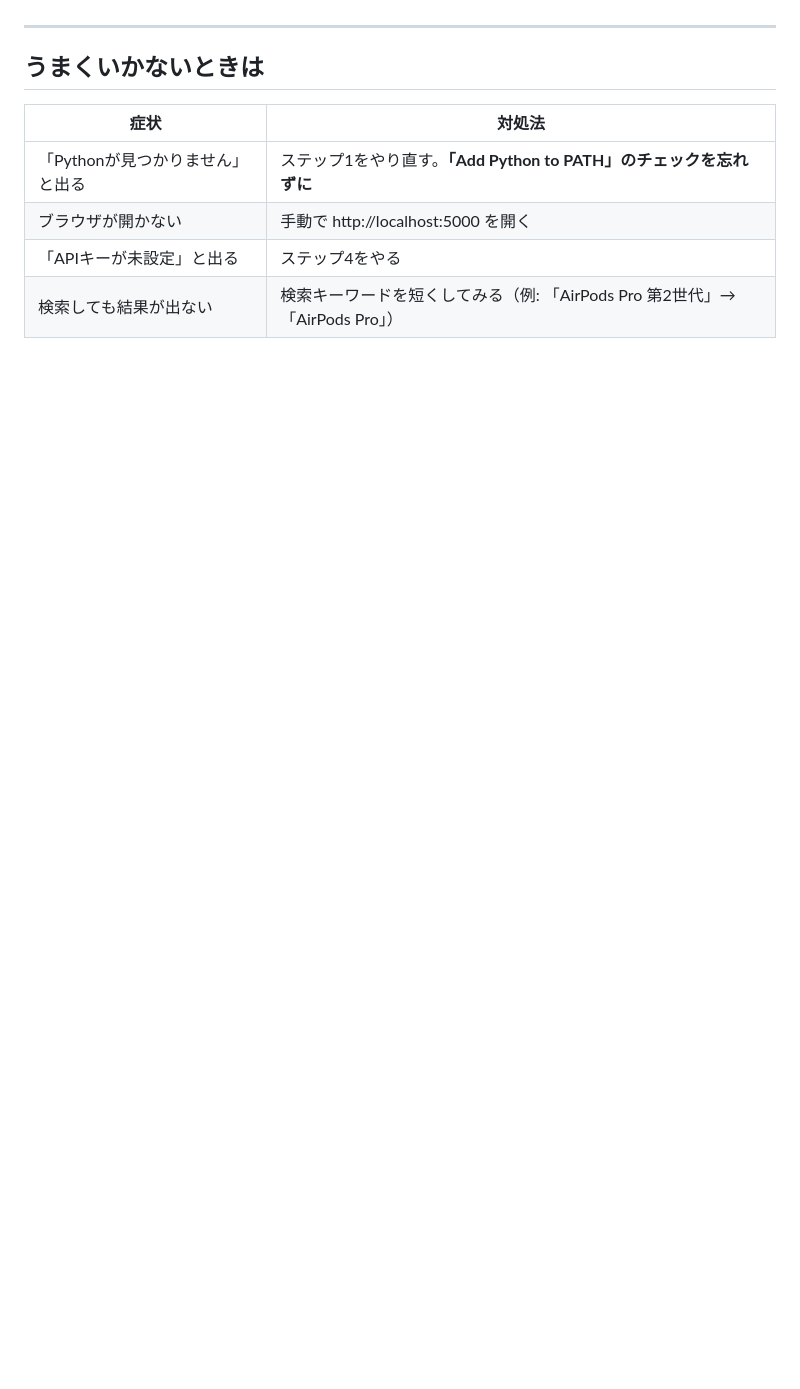
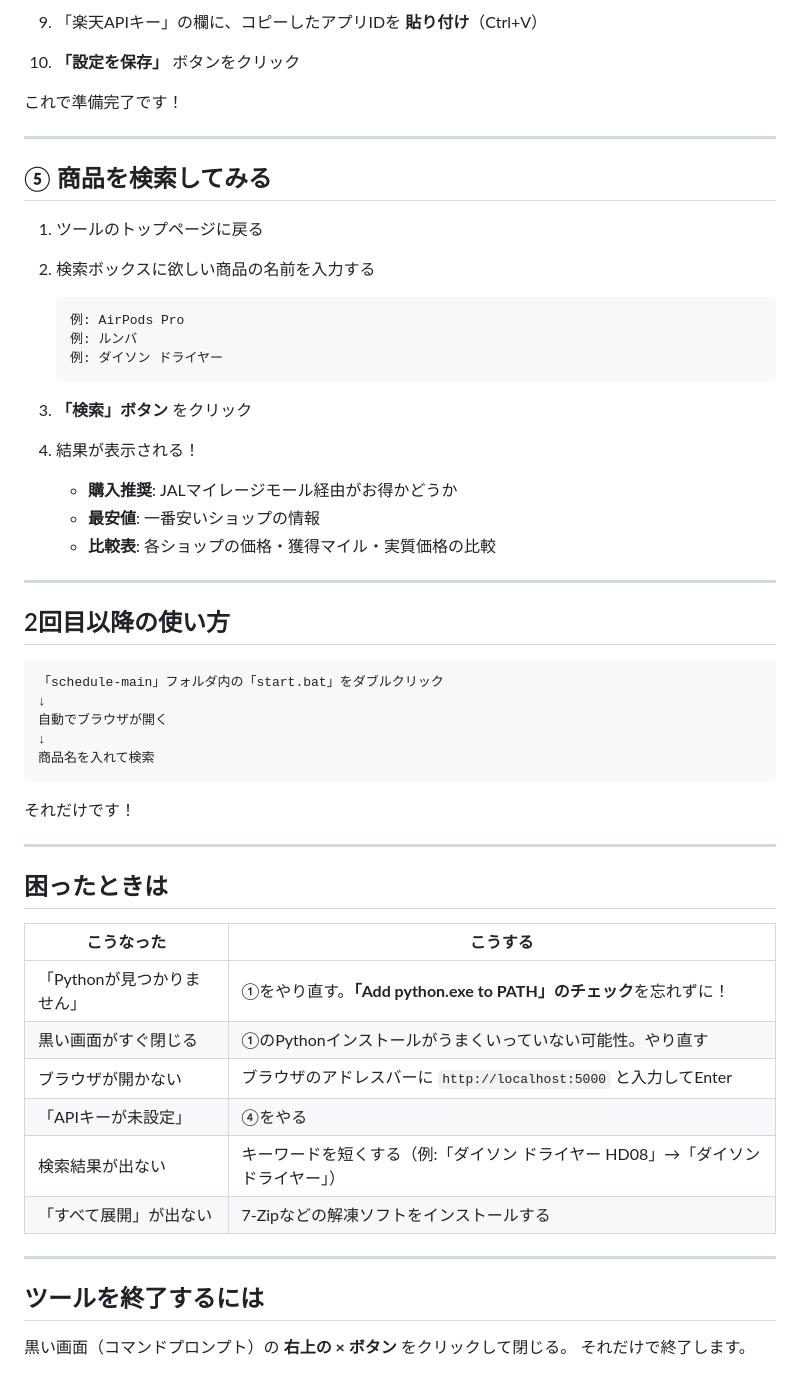
Before and after one commit to Shingo1983/schedule, a Markdown page: SETUP_GUIDE.md, the part around one of its changes. GitHub-like rendering; blank space fills up the shorter version.

````diff
--- a/SETUP_GUIDE.md
+++ b/SETUP_GUIDE.md
@@ -98,11 +180,59 @@ APIキーがないと商品検索ができません。
+9. 「楽天APIキー」の欄に、コピーしたアプリIDを **貼り付け**（Ctrl+V）
+
+10. **「設定を保存」** ボタンをクリック
+
+これで準備完了です！
 
 ---
 
-## うまくいかないときは
+## ⑤ 商品を検索してみる
 
-| 症状 | 対処法 |
-|------|--------|
-| 「Pythonが見つかりません」と出る | ステップ1をやり直す。**「Add Python to PATH」のチェックを忘れずに** |
-| ブラウザが開かない | 手動で http://localhost:5000 を開く |
-| 「APIキーが未設定」と出る | ステップ4をやる |
-| 検索しても結果が出ない | 検索キーワードを短くしてみる（例: 「AirPods Pro 第2世代」→「AirPods Pro」） |
+1. ツールのトップページに戻る
+
+2. 検索ボックスに欲しい商品の名前を入力する
+   ```
+   例: AirPods Pro
+   例: ルンバ
+   例: ダイソン ドライヤー
+   ```
+
+3. **「検索」ボタン** をクリック
+
+4. 結果が表示される！
+   - **購入推奨**: JALマイレージモール経由がお得かどうか
+   - **最安値**: 一番安いショップの情報
+   - **比較表**: 各ショップの価格・獲得マイル・実質価格の比較
+
+---
+
+## 2回目以降の使い方
+
+```
+「schedule-main」フォルダ内の「start.bat」をダブルクリック
+↓
+自動でブラウザが開く
+↓
+商品名を入れて検索
+```
+
+それだけです！
+
+---
+
+## 困ったときは
+
+| こうなった | こうする |
+|------------|----------|
+| 「Pythonが見つかりません」 | ①をやり直す。**「Add python.exe to PATH」のチェック**を忘れずに！ |
+| 黒い画面がすぐ閉じる | ①のPythonインストールがうまくいっていない可能性。やり直す |
+| ブラウザが開かない | ブラウザのアドレスバーに `http://localhost:5000` と入力してEnter |
+| 「APIキーが未設定」 | ④をやる |
+| 検索結果が出ない | キーワードを短くする（例:「ダイソン ドライヤー HD08」→「ダイソン ドライヤー」） |
+| 「すべて展開」が出ない | 7-Zipなどの解凍ソフトをインストールする |
+
+---
+
+## ツールを終了するには
+
+黒い画面（コマンドプロンプト）の **右上の × ボタン** をクリックして閉じる。
+それだけで終了します。
````
Also changed, not shown: other parts of SETUP_GUIDE.md (+149 -67 lines).
